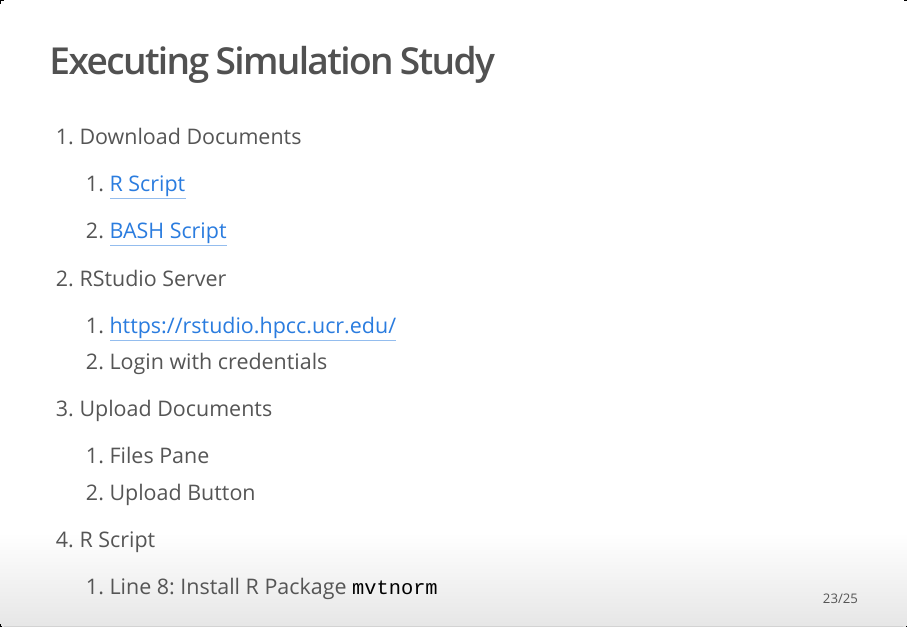
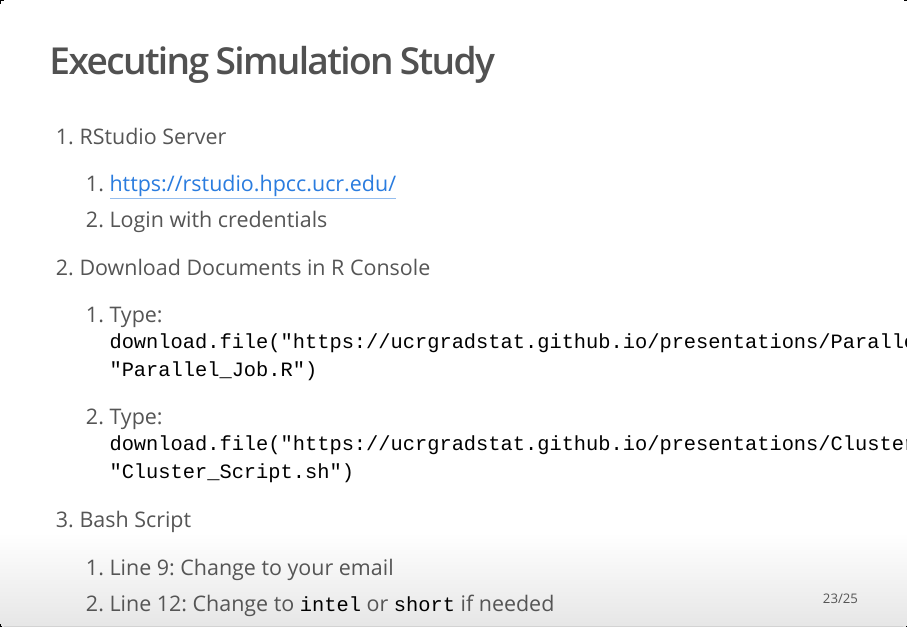
Before and after one commit to ucrgradstat/ucrgradstat.github.io, an R Markdown document (presentations/hpcc_12-18.Rmd): page 23 of 25. The pictures show the output file presentations/hpcc_12-18.html that the author committed with the source, opened offline.

Commit message:
Made it simpler for everyone.

```diff
--- a/presentations/hpcc_12-18.Rmd
+++ b/presentations/hpcc_12-18.Rmd
@@ -248,35 +248,25 @@ save(results, file = file_name, version = 2)
 
 ## Executing Simulation Study
 
-1. Download Documents
-
-    a. [R Script](https://ucrgradstat.github.io/presentations/Parallel_Job.R)
-
-    b. [BASH Script](https://ucrgradstat.github.io/presentations/Cluster_Script.sh)
-
-
-2. RStudio Server
+1. RStudio Server
 
     a. [https://rstudio.hpcc.ucr.edu/](https://rstudio.hpcc.ucr.edu/)
     b. Login with credentials
 
 
-3. Upload Documents
+2. Download Documents in R Console
 
-    a. Files Pane
-    b. Upload Button
+      1. Type: `download.file("https://ucrgradstat.github.io/presentations/Parallel_Job.R", "Parallel_Job.R")`
+
+      2. Type: `download.file("https://ucrgradstat.github.io/presentations/Cluster_Script.sh", "Cluster_Script.sh")`
 
 
-4. R Script
-
-    a. Line 8: Install R Package `mvtnorm`
-
-5. Bash Script
+3. Bash Script
 
     a. Line 9: Change to your email
-    b. Line 12: Change to intel if needed
+    b. Line 12: Change to `intel` or `short` if needed
 
-6. Submit Job
+4. Submit Job
 
     a. Console Pane
     b. Terminal Tab
```
Also changed, not shown: presentations/Parallel_Job.R (+4 -5 lines), presentations/hpcc_12-18.html.
